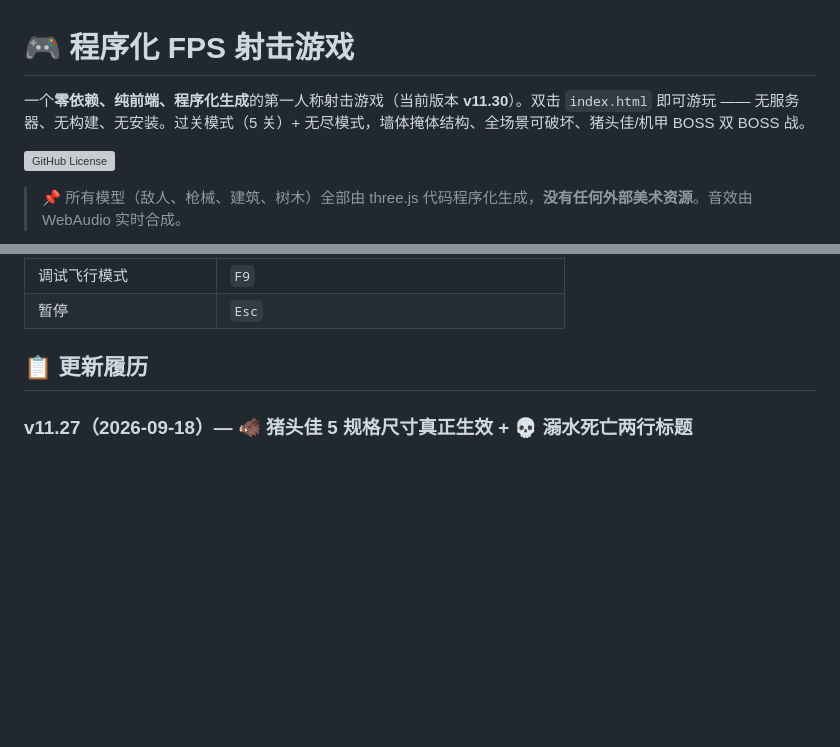
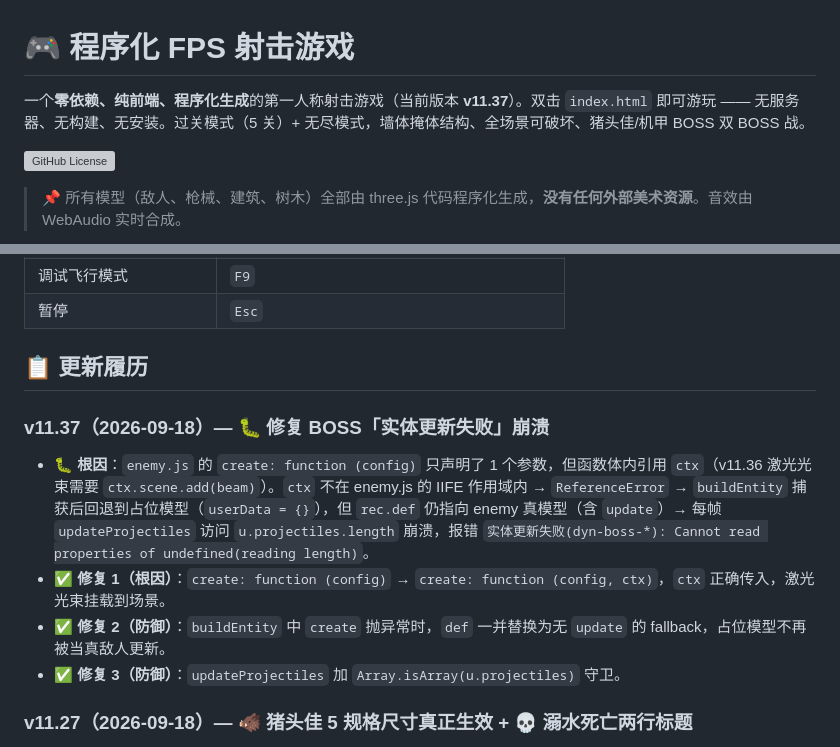
Before and after one commit to YFL4K/fps-game, a Markdown page: README.md, 2 parts joined by grey strips. GitHub-like rendering; blank space fills up the shorter version; grey boxes are pictures that could not be loaded.

Commit message:
v11.37 README更新履历

```diff
--- a/README.md
+++ b/README.md
@@ -1,6 +1,6 @@
 # 🎮 程序化 FPS 射击游戏
 
-一个**零依赖、纯前端、程序化生成**的第一人称射击游戏（当前版本 **v11.30**）。双击 `index.html` 即可游玩 —— 无服务器、无构建、无安装。过关模式（5 关）+ 无尽模式，墙体掩体结构、全场景可破坏、猪头佳/机甲 BOSS 双 BOSS 战。
+一个**零依赖、纯前端、程序化生成**的第一人称射击游戏（当前版本 **v11.37**）。双击 `index.html` 即可游玩 —— 无服务器、无构建、无安装。过关模式（5 关）+ 无尽模式，墙体掩体结构、全场景可破坏、猪头佳/机甲 BOSS 双 BOSS 战。
 
 ![GitHub License](https://img.shields.io/github/license/YFL4K/fps-game)
 
@@ -64,6 +64,13 @@
 | 暂停 | `Esc` |
 
 ## 📋 更新履历
+
+### v11.37（2026-09-18）— 🐛 修复 BOSS「实体更新失败」崩溃
+
+- 🐛 **根因**：`enemy.js` 的 `create: function (config)` 只声明了 1 个参数，但函数体内引用 `ctx`（v11.36 激光光束需要 `ctx.scene.add(beam)`）。`ctx` 不在 enemy.js 的 IIFE 作用域内 → `ReferenceError` → `buildEntity` 捕获后回退到占位模型（`userData = {}`），但 `rec.def` 仍指向 enemy 真模型（含 `update`）→ 每帧 `updateProjectiles` 访问 `u.projectiles.length` 崩溃，报错 `实体更新失败(dyn-boss-*): Cannot read properties of undefined(reading length)`。
+- ✅ **修复 1（根因）**：`create: function (config)` → `create: function (config, ctx)`，`ctx` 正确传入，激光光束挂载到场景。
+- ✅ **修复 2（防御）**：`buildEntity` 中 `create` 抛异常时，`def` 一并替换为无 `update` 的 fallback，占位模型不再被当真敌人更新。
+- ✅ **修复 3（防御）**：`updateProjectiles` 加 `Array.isArray(u.projectiles)` 守卫。
 
 ### v11.27（2026-09-18）— 🐗 猪头佳 5 规格尺寸真正生效 + 💀 溺水死亡两行标题
 
```
